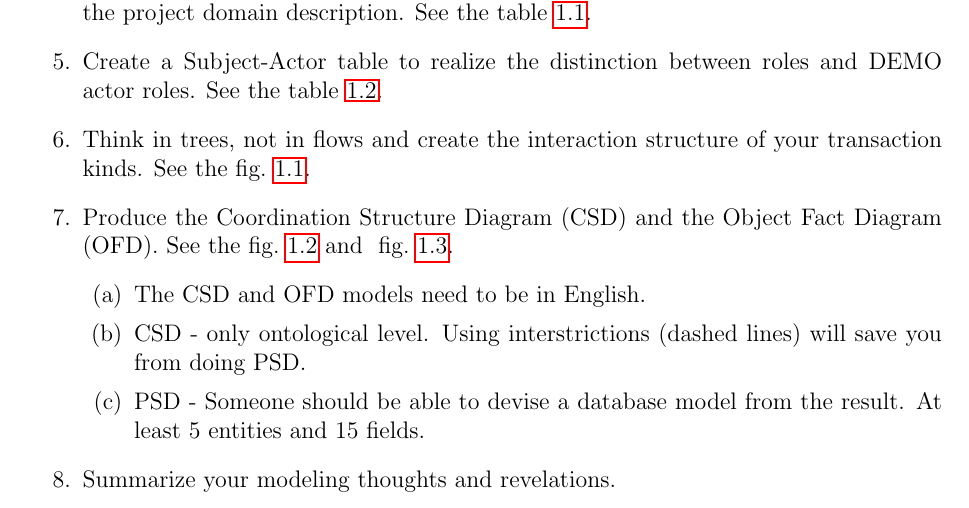
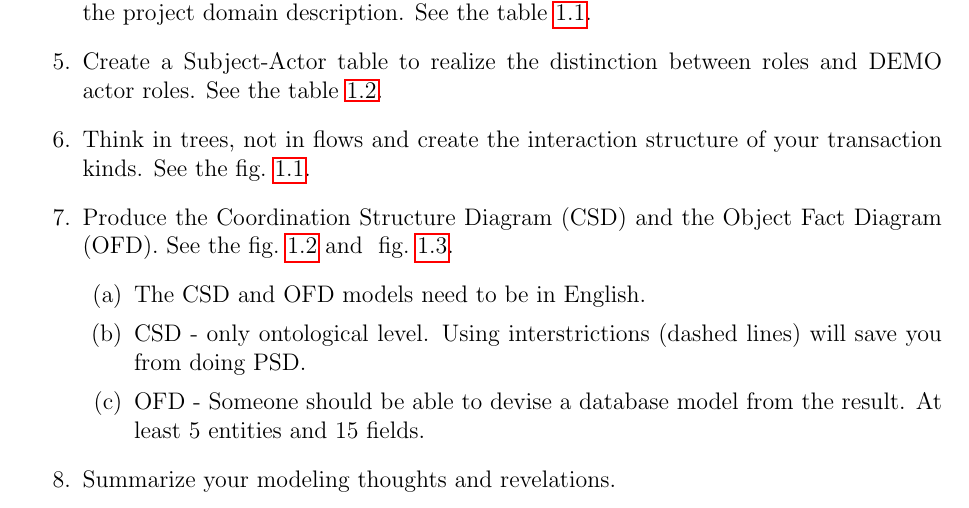
Before and after one commit to CCMiResearch/MIMEP.SemestralWork.Template, a LaTeX thesis (main.tex, which reads tex/2_as_is.tex): part of page 4 of 12, cut so that both start at the same text. Compiled offline with pdfLaTeX.

Commit message:
Fix psd -> OFD

```diff
--- a/tex/2_as_is.tex
+++ b/tex/2_as_is.tex
@@ -13,7 +13,7 @@ The goals of this chapter are to perform an OER analysis as described in~\cite{d
     \begin{enumerate}
         \item The CSD and OFD models need to be in English.
         \item CSD - only ontological level. Using interstrictions (dashed lines) will save you from doing PSD.
-        \item PSD - Someone should be able to devise a database model from the result. At least 5 entities and 15 fields.
+        \item OFD - Someone should be able to devise a database model from the result. At least 5 entities and 15 fields.
     \end{enumerate}
     \item Summarize your modeling thoughts and revelations.
 \end{enumerate}
```
Also changed, not shown: tex/mimep_semestral_project_template.pdf (added).
